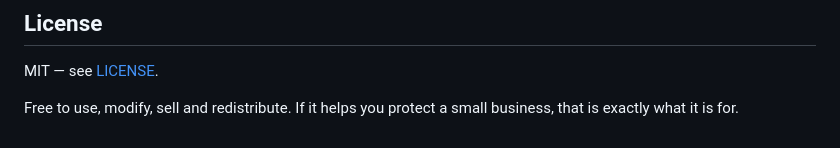
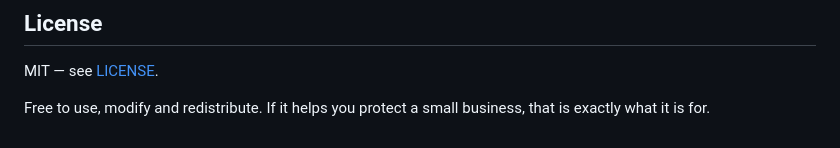
Before and after one commit to VASU52261/SurfaceWatch-Attack-Surface-Mapper, a Markdown page: README.md, the part around the change. Drawn GitHub-style.

Commit message:
Update license usage statement in README

```diff
--- a/README.md
+++ b/README.md
@@ -397,5 +397,5 @@ changed. Run `surfacewatch monitor` and check back tomorrow.
 
 MIT — see [LICENSE](LICENSE).
 
-Free to use, modify, sell and redistribute. If it helps you protect a small
+Free to use, modify and redistribute. If it helps you protect a small
 business, that is exactly what it is for.
```
